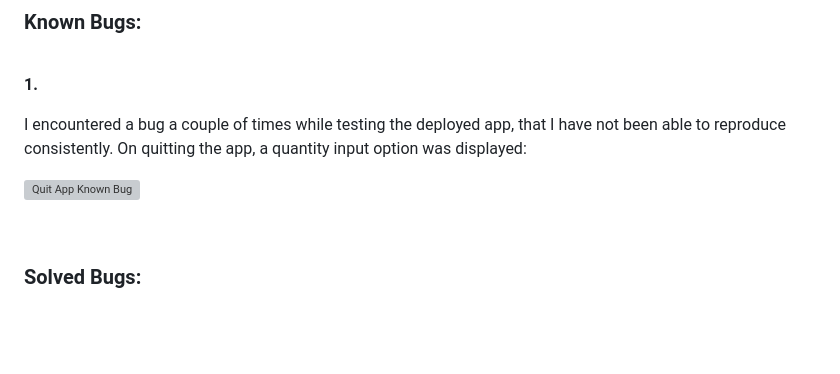
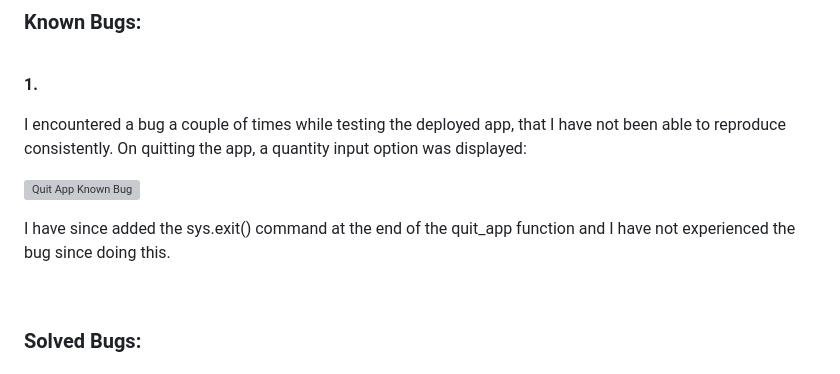
Before and after one commit to rkillickdev/the-coffee-run, a Markdown page: README.md, the part around the change. GitHub-like rendering; blank space fills up the shorter version; grey boxes are pictures that could not be loaded.

Commit message:
docs: update known bugs in readme file

```diff
--- a/README.md
+++ b/README.md
@@ -623,6 +623,8 @@ I encountered a bug a couple of times while testing the deployed app, that I hav
 
 ![Quit App Known Bug](docs/bugs/quit-app-bug-displaying-input-option.png)
 
+I have since added the sys.exit() command at the end of the quit_app function and I have not experienced the bug since doing this.
+
 <br>
 
 ### **Solved Bugs:**
```
